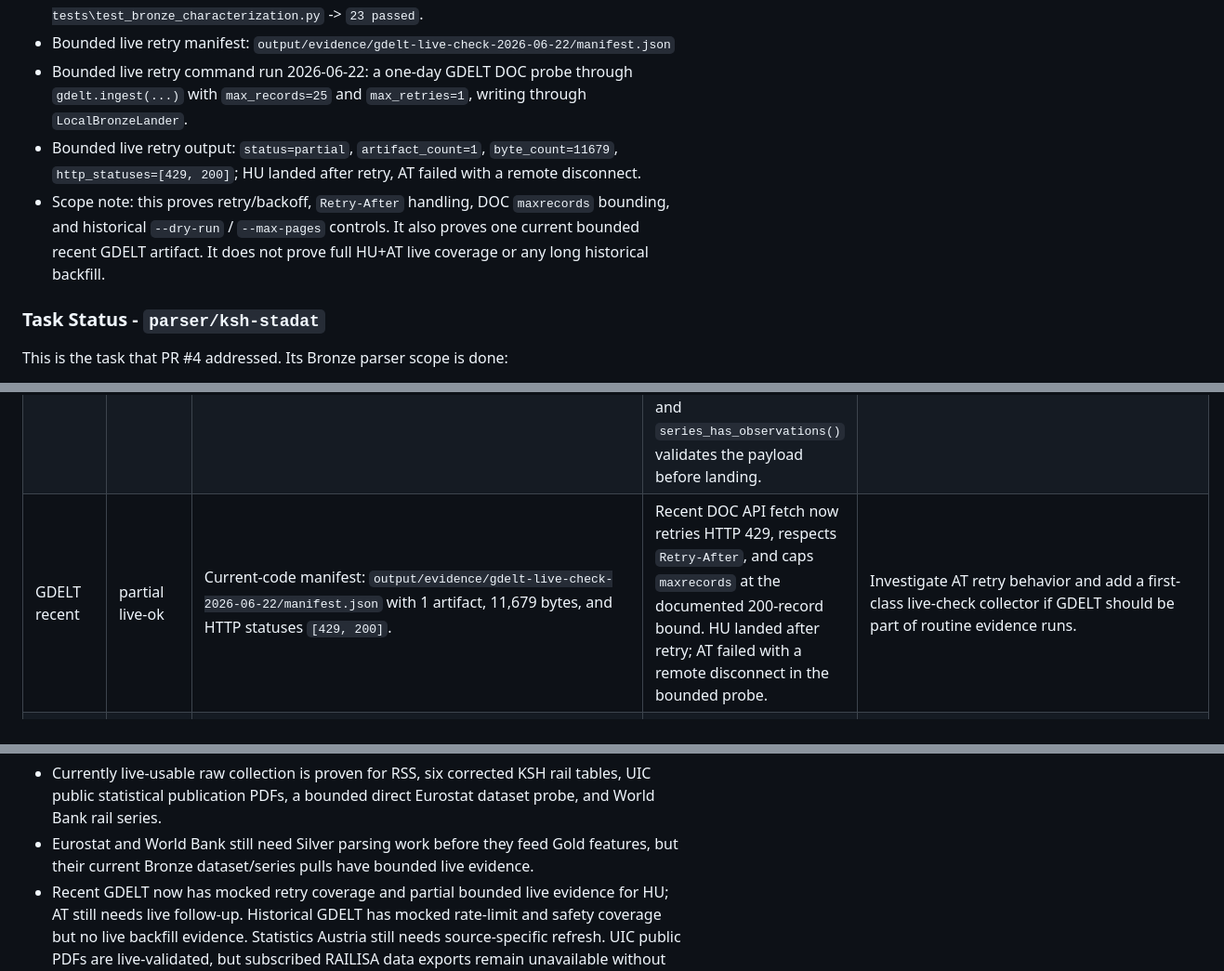
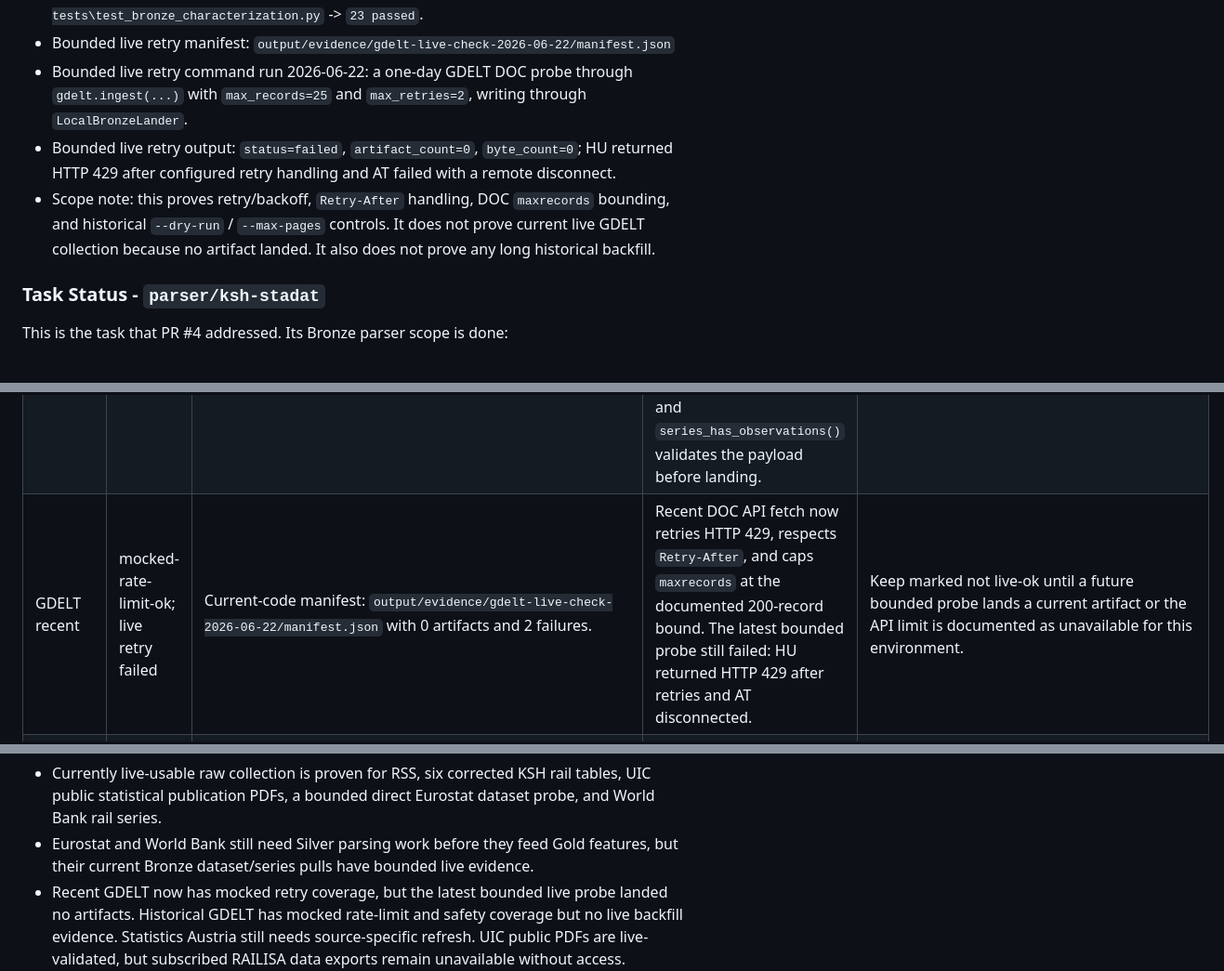
Before and after one commit to pol3et/railway-bigdata, a Markdown page: docs/PARSER_WORK_LOG.md, 3 parts joined by grey strips. Shown at 93% size. Rendered like a GitHub page.

Commit message:
correct GDELT live evidence status

```diff
--- a/docs/PARSER_WORK_LOG.md
+++ b/docs/PARSER_WORK_LOG.md
@@ -86,14 +86,14 @@ Current GDELT rate-limit handling evidence:
   `output/evidence/gdelt-live-check-2026-06-22/manifest.json`
 - Bounded live retry command run 2026-06-22:
   a one-day GDELT DOC probe through `gdelt.ingest(...)` with `max_records=25`
-  and `max_retries=1`, writing through `LocalBronzeLander`.
-- Bounded live retry output: `status=partial`, `artifact_count=1`,
-  `byte_count=11679`, `http_statuses=[429, 200]`; HU landed after retry, AT
+  and `max_retries=2`, writing through `LocalBronzeLander`.
+- Bounded live retry output: `status=failed`, `artifact_count=0`,
+  `byte_count=0`; HU returned HTTP 429 after configured retry handling and AT
   failed with a remote disconnect.
 - Scope note: this proves retry/backoff, `Retry-After` handling, DOC
   `maxrecords` bounding, and historical `--dry-run` / `--max-pages` controls.
-  It also proves one current bounded recent GDELT artifact. It does not prove
-  full HU+AT live coverage or any long historical backfill.
+  It does not prove current live GDELT collection because no artifact landed.
+  It also does not prove any long historical backfill.
 
 ### Task Status - `parser/ksh-stadat`
 
@@ -125,7 +125,7 @@ Still open and intentionally separate from the Bronze task:
 |---|---|---|---|---|
 | Eurostat | live-ok | Catalogue landed previously; bounded direct probe confirmed dataset fetch for `enpe_rail_go`: HTTP 200, 552 bytes, `text/tab-separated-values`. | Fixed quoted TOC dataset codes; discovery now returns 253 rail-related codes with `quoted_codes=[]`. First checked code `enpe_rail` still returns 404, but the next dataset `enpe_rail_go` downloads successfully. | Next Silver owner can parse downloaded TSV shape. |
 | World Bank | live-ok | Catalogue landed: `stats/worldbank/_catalogue_indicators/.../indicators.json`; 9,316,675 bytes. Confirmed series probed live 2026-06-22: `IS.RRS.TOTL.KM` (HTTP 200, 17,556 obs), `IS.RRS.GOOD.MT.K6` (HTTP 200, HU 2021 = 11345.601), `IS.RRS.PASG.KM` (HTTP 200, HU 2021 = 5435.389). Evidence: `output/evidence/worldbank-live-check-2026-06-22/manifest.json`. | Root cause confirmed: the API returns HTTP 200 even for archived ids; `BM.GSR.TRAN.CD` yields a 128-byte `{"message": ...}` envelope, so a status check could not catch it. Discovery now anchors on the word `rail*` (no longer matches `trail`/`trailer`/`curtail`), pulls a confirmed allowlist regardless of discovery, and `series_has_observations()` validates the payload before landing. | Wave 3: World Bank JSON -> StatFact (`silver/stats/merge.py::read_worldbank_json`). |
-| GDELT recent | partial live-ok | Current-code manifest: `output/evidence/gdelt-live-check-2026-06-22/manifest.json` with 1 artifact, 11,679 bytes, and HTTP statuses `[429, 200]`. | Recent DOC API fetch now retries HTTP 429, respects `Retry-After`, and caps `maxrecords` at the documented 200-record bound. HU landed after retry; AT failed with a remote disconnect in the bounded probe. | Investigate AT retry behavior and add a first-class live-check collector if GDELT should be part of routine evidence runs. |
+| GDELT recent | mocked-rate-limit-ok; live retry failed | Current-code manifest: `output/evidence/gdelt-live-check-2026-06-22/manifest.json` with 0 artifacts and 2 failures. | Recent DOC API fetch now retries HTTP 429, respects `Retry-After`, and caps `maxrecords` at the documented 200-record bound. The latest bounded probe still failed: HU returned HTTP 429 after retries and AT disconnected. | Keep marked not live-ok until a future bounded probe lands a current artifact or the API limit is documented as unavailable for this environment. |
 | RSS media | live-ok | Repo command landed `hu_telex.xml`, `hu_index.xml`, `hu_hvg.xml`, `hu_24hu.xml`, and `hu_portfolio.xml` under `output/evidence/live-bronze/bronze/news/rss/...`; 223,154 bytes total. | Direct feed fetch works for five Hungarian feeds in the bounded command. | Add feed health tests, expand to AT feeds, and document feed drift handling. |
 | KSH STADAT | live-ok | Current-code live-check manifest: `output/evidence/ksh-live-check-2026-06-22-current/manifest.json` with 6 artifacts, 92,509 bytes, and 0 failures. Seed/title audit manifest: `output/evidence/ksh-live-check-2026-06-22/manifest.json`. | `parser/ksh-stadat` Bronze scope is done. The earlier three seeds were reachable but mislabelled: `sza0010` is inland waterway goods, `sza0006` is road goods, and `sza0009` is rail freight, not passenger. The active seed set now uses six title-verified rail tables and rejects empty, malformed, or non-XLSX HTTP-200 bodies. | Open follow-up: Wave 3 Silver KSH XLSX -> `StatFact` parser and tests. |
 | Statistik Austria | failed live probe | No artifact landed. | Configured OGD JSON URL returned HTTP 200 with 0 bytes. | Refresh OGD IDs/API path and add a test that fails on empty 200 responses. |
@@ -140,8 +140,8 @@ Interpretation:
 - Eurostat and World Bank still need Silver parsing work before they feed
   Gold features, but their current Bronze dataset/series pulls have bounded
   live evidence.
-- Recent GDELT now has mocked retry coverage and partial bounded live evidence
-  for HU; AT still needs live follow-up. Historical GDELT has mocked
+- Recent GDELT now has mocked retry coverage, but the latest bounded live
+  probe landed no artifacts. Historical GDELT has mocked
   rate-limit and safety coverage but no live backfill evidence. Statistics
   Austria still needs source-specific refresh. UIC public PDFs are
   live-validated, but subscribed RAILISA data exports remain unavailable
```
Also changed, not shown: other parts of docs/PARSER_WORK_LOG.md (+2 -2 lines).
